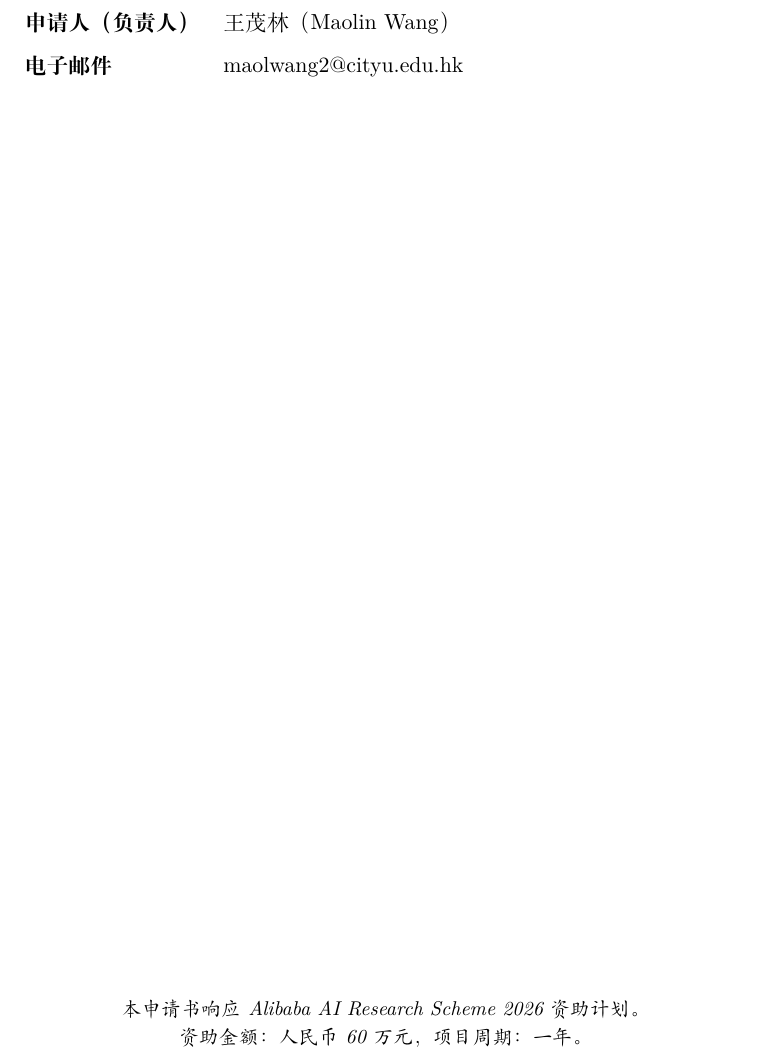
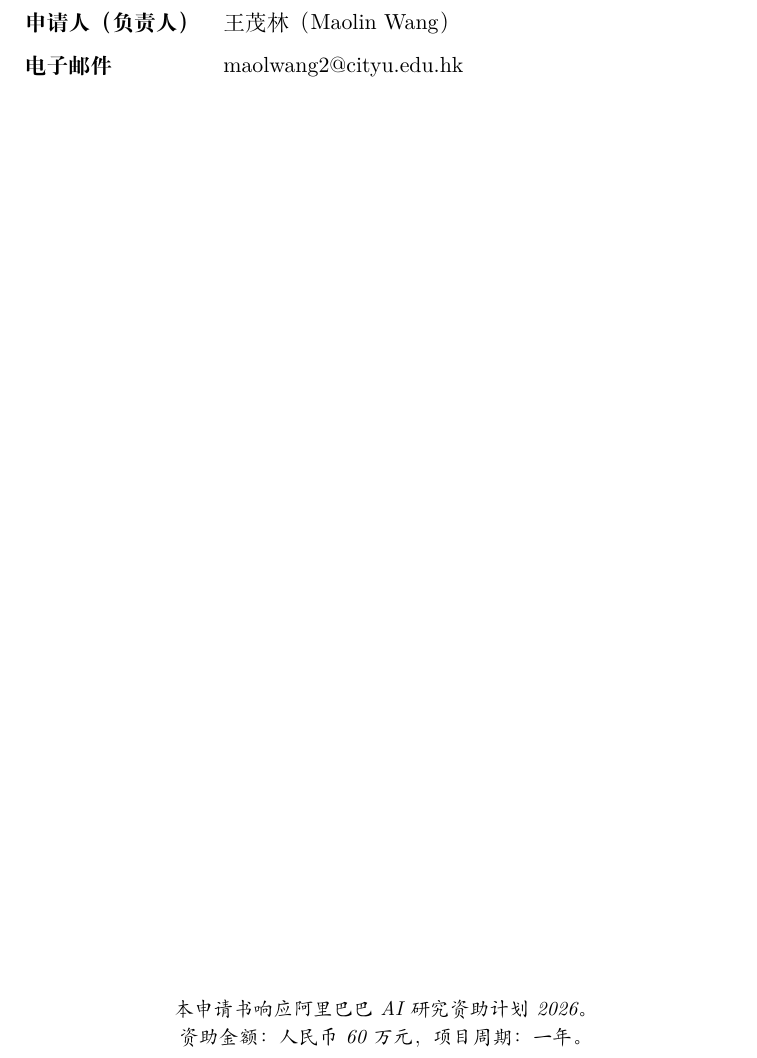
Before and after one commit to DataLab-atom/LatexAliBaBa, a LaTeX document (main.tex): part of page 1 of 15, cut so that both start at the same text. Compiled offline with XeLaTeX.

Commit message:
修正封面页脚英文资助计划名称为中文
https://claude.ai/code/session_01XPvnwXzq47kzes3E3gdZQk

```diff
--- a/main.tex
+++ b/main.tex
@@ -83,7 +83,7 @@
 
 \vfill
 \begin{center}
-  \small\textit{本申请书响应 Alibaba AI Research Scheme 2026 资助计划。\\
+  \small\textit{本申请书响应阿里巴巴 AI 研究资助计划 2026。\\
   资助金额：人民币 60 万元，项目周期：一年。}
 \end{center}
 
```
